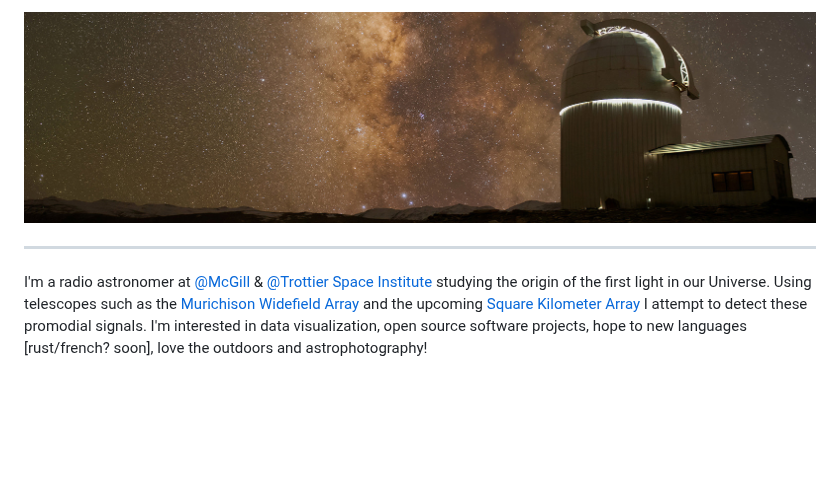
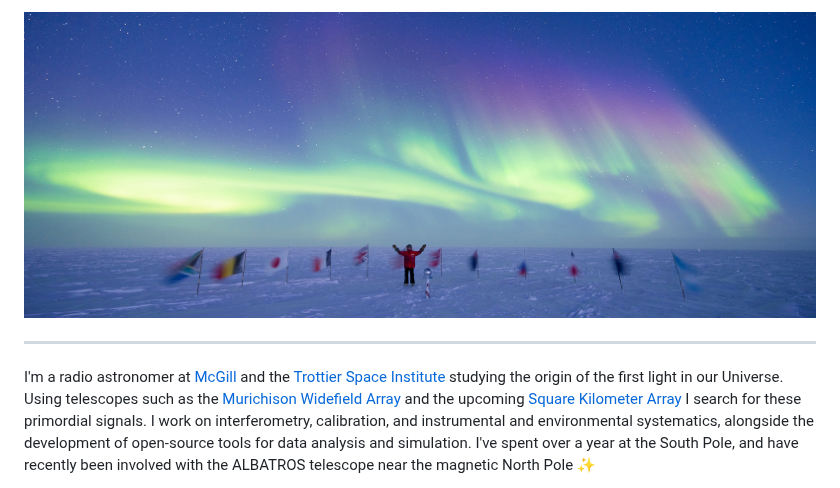
Before and after one commit to amanchokshi/amanchokshi, a Markdown page: README.md, the part around one of its changes. GitHub-like rendering; pictures changed too: pole.jpg (added); blank space fills up the shorter version.

Commit message:
Massive overhaul of README

```diff
--- a/README.md
+++ b/README.md
@@ -1,8 +1,15 @@
-![Photo of the Milky Way over a Telescope in the Himalayas, taken by Aman](hanle.jpg)
+![Self portrait of Aman at the South Pole](pole.jpg)
 
 ---
-I'm a radio astronomer at [@McGill](https://www.physics.mcgill.ca/research/astro.html) & [@Trottier Space Institute](https://tsi.mcgill.ca)
-studying the origin of the first light in our Universe. Using telescopes such as the [Murichison Widefield Array](https://www.mwatelescope.org/)
-and the upcoming [Square Kilometer Array](https://www.skao.int/en) I attempt to detect these promodial signals.
-I'm interested in data visualization, open source software projects, hope to new languages [rust/french? soon], love the outdoors and astrophotography!
+I'm a radio astronomer at
+[McGill](https://www.physics.mcgill.ca/research/astro.html) and the
+[Trottier Space Institute](https://tsi.mcgill.ca) studying the origin of the
+first light in our Universe. Using telescopes such as the
+[Murichison Widefield Array](https://www.mwatelescope.org/) and the upcoming
+[Square Kilometer Array](https://www.skao.int/en) I search for these primordial
+signals. I work on interferometry, calibration, and instrumental and
+environmental systematics, alongside the development of open-source tools for
+data analysis and simulation. I've spent over a year at the South Pole, and
+have recently been involved with the ALBATROS telescope near the magnetic
+North Pole ✨
 
```
Also changed, not shown: other parts of README.md (+4 -9 lines).
